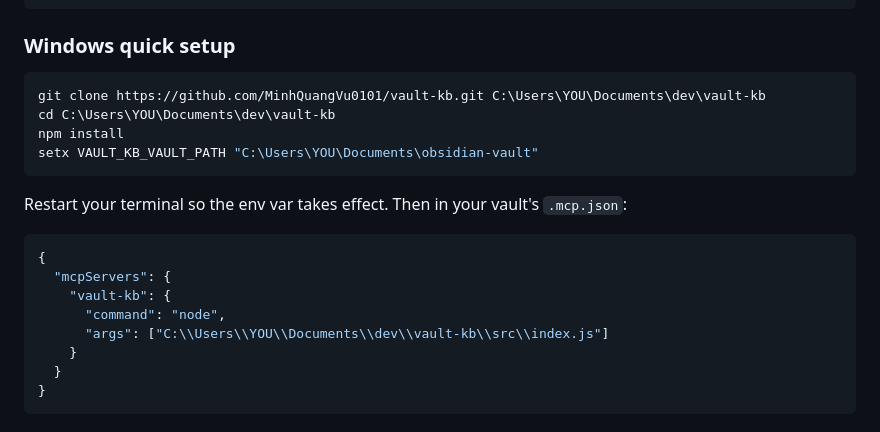
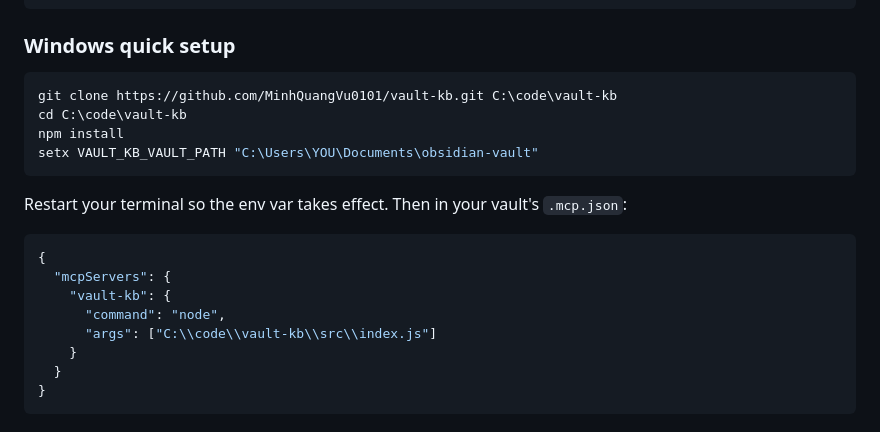
Before and after one commit to MinhQuangVu0101/vault-kb, a Markdown page: README.md, the part around the change. Drawn GitHub-style.

Commit message:
docs: windows path C:\code\vault-kb
Co-Authored-By: Claude Opus 4.6 (1M context) <noreply@anthropic.com>

````diff
--- a/README.md
+++ b/README.md
@@ -67,8 +67,8 @@ Then in your vault's `.mcp.json`:
 ### Windows quick setup
 
 ```powershell
-git clone https://github.com/MinhQuangVu0101/vault-kb.git C:\Users\YOU\Documents\dev\vault-kb
-cd C:\Users\YOU\Documents\dev\vault-kb
+git clone https://github.com/MinhQuangVu0101/vault-kb.git C:\code\vault-kb
+cd C:\code\vault-kb
 npm install
 setx VAULT_KB_VAULT_PATH "C:\Users\YOU\Documents\obsidian-vault"
 ```
@@ -80,7 +80,7 @@ Restart your terminal so the env var takes effect. Then in your vault's `.mcp.js
   "mcpServers": {
     "vault-kb": {
       "command": "node",
-      "args": ["C:\\Users\\YOU\\Documents\\dev\\vault-kb\\src\\index.js"]
+      "args": ["C:\\code\\vault-kb\\src\\index.js"]
     }
   }
 }
````
